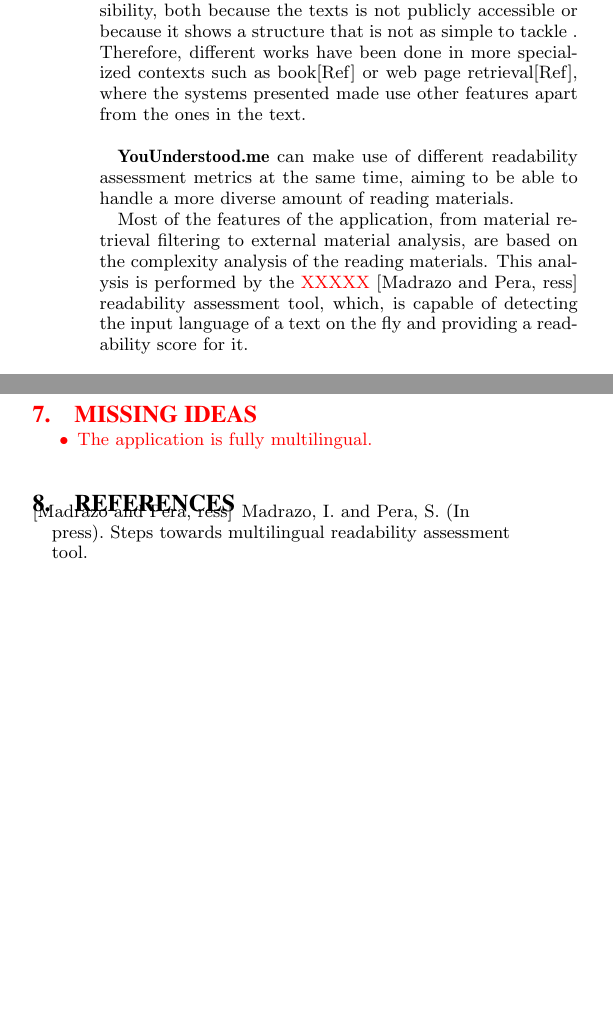
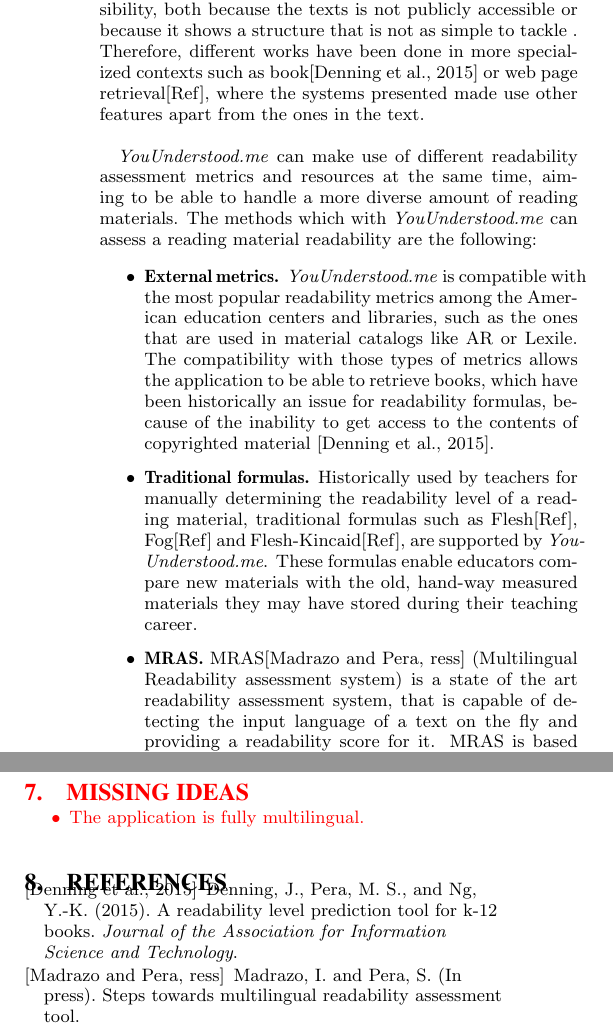
Before and after one commit to ionmadrazo/MultiLanguageReadabilityAnalyzer, a LaTeX paper (documentation/SIGIR_Demo/sig-alternate-sample.tex, which reads documentation/SIGIR_Demo/bibliography.bib): two parts of the columns of page 2 of 2, joined at a grey line, cut so that both start at the same text, the shorter picture padded with empty space. Compiled offline with pdfLaTeX.

Commit message:
SIGIR demo, readability section

```diff
--- a/documentation/SIGIR_Demo/bibliography.bib
+++ b/documentation/SIGIR_Demo/bibliography.bib
@@ -11,3 +11,11 @@
   year={In press},
   publisher={In process}
 }
+
+@article{denning2015readability,
+  title={A readability level prediction tool for K-12 books},
+  author={Denning, Joel and Pera, Maria Soledad and Ng, Yiu-Kai},
+  journal={Journal of the Association for Information Science and Technology},
+  year={2015},
+  publisher={Wiley Online Library}
+}
--- a/documentation/SIGIR_Demo/sig-alternate-sample.tex
+++ b/documentation/SIGIR_Demo/sig-alternate-sample.tex
@@ -244,10 +244,20 @@
 % \textbf{YouUnderstand.me} enables the use of different tools for that purpose.\\
 
 
-Different approaches have been followed in the literature for determining a text's complexity or readability. Most approaches, orient their work to determining the readability of a general text. Those systems vary, from the very simple ones[Ref], which make use of shallow features, such as, the average number of words per sentence or the average length of terms, to more complex ones [Ref], which are mostly based, on supervised learning techniques and features extracted using Natural language processing. However, those tools have shown to be of small use in contexts where the text of the reading material has reduced accessibility, both because the texts is not publicly accessible or because it shows a structure that is not as simple to tackle . Therefore, different works have been done in more specialized contexts such as book[Ref] or web page retrieval[Ref], where the systems presented made use other features apart from the ones in the text.\\
+Different approaches have been followed in the literature for determining a text's complexity or readability. Most approaches, orient their work to determining the readability of a general text. Those systems vary, from the very simple ones[Ref], which make use of shallow features, such as, the average number of words per sentence or the average length of terms, to more complex ones [Ref], which are mostly based, on supervised learning techniques and features extracted using Natural language processing. However, those tools have shown to be of small use in contexts where the text of the reading material has reduced accessibility, both because the texts is not publicly accessible or because it shows a structure that is not as simple to tackle . Therefore, different works have been done in more specialized contexts such as book\cite{denning2015readability} or web page retrieval[Ref], where the systems presented made use other features apart from the ones in the text.\\
 
 
-\textbf{YouUnderstood.me} can make use of different readability assessment metrics at the same time, aiming to be able to handle a more diverse amount of reading materials.
+\textit{YouUnderstood.me} can make use of different readability assessment metrics and resources at the same time, aiming to be able to handle a more diverse amount of reading materials. The methods  which with \textit{YouUnderstood.me} can assess a reading material readability are the following:
+
+\begin{itemize}
+\item \textbf{External metrics.} \textit{YouUnderstood.me} is compatible with the most popular readability metrics among the American education centers and libraries, such as the ones that are used in material catalogs like AR or Lexile. The compatibility with those types of metrics allows the application to be able to retrieve books, which have been historically an issue for readability formulas, because of the inability to get access to the contents of copyrighted material \cite{denning2015readability}.
+\item \textbf{Traditional formulas.} Historically used by teachers for manually determining the readability level of a reading material, traditional formulas such as Flesh[Ref], Fog[Ref] and Flesh-Kincaid[Ref], are supported by \textit{YouUnderstood.me}. These formulas enable educators compare new materials with the old, hand-way measured materials they may have stored during their teaching career.
+\item \textbf{MRAS.} MRAS\cite{imadrazo2016readability} (Multilingual Readability assessment system) is a state of the art readability assessment system, that is capable of detecting the input language of a text on the fly and providing a readability score for it. MRAS is based on a supervised learning paradigm, at the moment, makes use of more than a hundred features for learning and prediction. The features are extracted using Natural Language Processing tools, such as a tokenizer, a part of speech tagger and different semantic analyzers. Those features, are used to train a model that will later be used for predicting the readability score for new materials.
+
+
+\end{itemize}
+
+
 
 %However, our application needs to be more general in order to be able to adapt to the different needs of the education centres. Therefore, \textbf{YouUnderstand.me}
 
@@ -260,5 +270,4 @@
 %Hay escuelas que usas ciertos sistemas de lectura AR Lexile
 %Sistema de lectura simples
 
-Most of the features of the application, from material retrieval filtering to external material analysis, are based on the complexity analysis of the reading materials. This analysis is performed by the {\color{red}XXXXX} \cite{imadrazo2016readability} readability assessment tool, which,  is capable of detecting the input language of a text on the fly and providing a readability score for it.\\
 
```
Also changed, not shown: documentation/SIGIR_Demo/sig-alternate-sample.bbl, documentation/SIGIR_Demo/sig-alternate-sample.pdf, documentation/SIGIR_Demo/sig-alternate-sample.tex (5 more changed lines), 4 other files.
